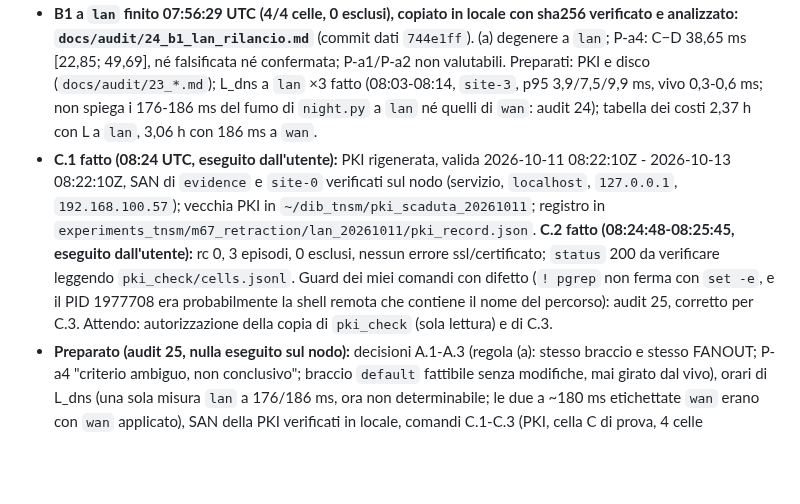
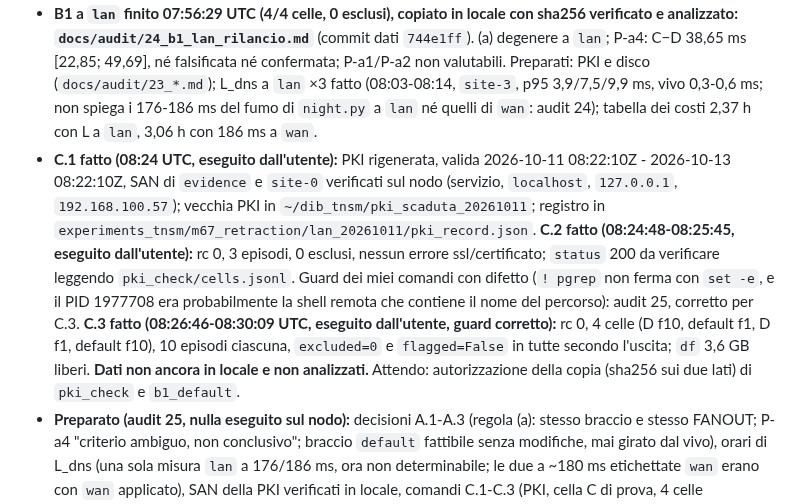
Before and after one commit to fabiooraziomirto/dib, a Markdown page: docs/audit/20_stato_di_avanzamento.md, the part around the change. Drawn GitHub-style; blank space fills up the shorter version.

Commit message:
docs: audit 20, C.3 run finished on the node (not yet copied or analyzed)
Co-Authored-By: Claude Sonnet 5.5 <noreply@anthropic.com>

```diff
--- a/docs/audit/20_stato_di_avanzamento.md
+++ b/docs/audit/20_stato_di_avanzamento.md
@@ -19,7 +19,7 @@ Ultimo aggiornamento: 2026-10-11 mattina, dopo le correzioni del driver (audit 2
 - **Fatto:** tabella dei costi di B2-kill con L_dns = 186 ms (3,06 h; non eseguito); A2 grezza eseguita: 0,5609, non falsificata (audit 22 §4-5).
 - **I dati della notte restano "primo run" (audit 21):** non mescolati con il rilancio; nessun episodio aggiunto alle celle ambigue. M1/M2 della notte (100 e 90 celle, girate con il watcher `wan` attivo, ~0,07 core di fondo) **non analizzati** finché i blocchi non sono chiusi.
 - **B1 a `lan` finito 07:56:29 UTC (4/4 celle, 0 esclusi), copiato in locale con sha256 verificato e analizzato: `docs/audit/24_b1_lan_rilancio.md`** (commit dati `744e1ff`). (a) degenere a `lan`; P-a4: C−D 38,65 ms [22,85; 49,69], né falsificata né confermata; P-a1/P-a2 non valutabili. Preparati: PKI e disco (`docs/audit/23_*.md`); L_dns a `lan` ×3 fatto (08:03-08:14, `site-3`, p95 3,9/7,5/9,9 ms, vivo 0,3-0,6 ms; non spiega i 176-186 ms del fumo di `night.py` a `lan` né quelli di `wan`: audit 24); tabella dei costi 2,37 h con L a `lan`, 3,06 h con 186 ms a `wan`.
-- **C.1 fatto (08:24 UTC, eseguito dall'utente):** PKI rigenerata, valida 2026-10-11 08:22:10Z - 2026-10-13 08:22:10Z, SAN di `evidence` e `site-0` verificati sul nodo (servizio, `localhost`, `127.0.0.1`, `192.168.100.57`); vecchia PKI in `~/dib_tnsm/pki_scaduta_20261011`; registro in `experiments_tnsm/m67_retraction/lan_20261011/pki_record.json`. **C.2 fatto (08:24:48-08:25:45, eseguito dall'utente):** rc 0, 3 episodi, 0 esclusi, nessun errore ssl/certificato; `status` 200 da verificare leggendo `pki_check/cells.jsonl`. Guard dei miei comandi con difetto (`! pgrep` non ferma con `set -e`, e il PID 1977708 era probabilmente la shell remota che contiene il nome del percorso): audit 25, corretto per C.3. Attendo: autorizzazione della copia di `pki_check` (sola lettura) e di C.3.
+- **C.1 fatto (08:24 UTC, eseguito dall'utente):** PKI rigenerata, valida 2026-10-11 08:22:10Z - 2026-10-13 08:22:10Z, SAN di `evidence` e `site-0` verificati sul nodo (servizio, `localhost`, `127.0.0.1`, `192.168.100.57`); vecchia PKI in `~/dib_tnsm/pki_scaduta_20261011`; registro in `experiments_tnsm/m67_retraction/lan_20261011/pki_record.json`. **C.2 fatto (08:24:48-08:25:45, eseguito dall'utente):** rc 0, 3 episodi, 0 esclusi, nessun errore ssl/certificato; `status` 200 da verificare leggendo `pki_check/cells.jsonl`. Guard dei miei comandi con difetto (`! pgrep` non ferma con `set -e`, e il PID 1977708 era probabilmente la shell remota che contiene il nome del percorso): audit 25, corretto per C.3. **C.3 fatto (08:26:46-08:30:09 UTC, eseguito dall'utente, guard corretto):** rc 0, 4 celle (D f10, default f1, D f1, default f10), 10 episodi ciascuna, `excluded=0` e `flagged=False` in tutte secondo l'uscita; `df` 3,6 GB liberi. **Dati non ancora in locale e non analizzati.** Attendo: autorizzazione della copia (sha256 sui due lati) di `pki_check` e `b1_default`.
 - **Preparato (audit 25, nulla eseguito sul nodo):** decisioni A.1-A.3 (regola (a): stesso braccio e stesso FANOUT; P-a4 "criterio ambiguo, non conclusivo"; braccio `default` fattibile senza modifiche, mai girato dal vivo), orari di L_dns (una sola misura `lan` a 176/186 ms, ora non determinabile; le due a ~180 ms etichettate `wan` erano con `wan` applicato), SAN della PKI verificati in locale, comandi C.1-C.3 (PKI, cella C di prova, 4 celle `default`/D) e L_dns a `degraded`; piano `wan`. Attendo: autorizzazione dei comandi C.1-C.3 uno per volta, risposta sul netem durante il fumo di `night.py`, "wan attivo".
 - **In attesa dell'utente:** (1) conferma degli hash di `tree-bf272e8` sul nodo, poi blocco `lan` (B1 a `lan` 4 gruppi, 10 episodi per cella; L_dns a `lan` tre volte senza watcher); (2) "wan attivo" dopo il riavvio del watcher, poi B1 `wan` dal tree finale; (3) `degraded` con l'utente per tcpdump; (4) decisione su B2-kill (L_dns p95 186 ms, zona intermedia, watcher a `--poll 0,1`); (5) **PKI del nodo scade oggi 18:00 UTC**: decidere se rigenerarla prima dei blocchi con il braccio C dopo quell'ora; (6) disco del nodo al 97% (3,6 GB liberi).
 
```
